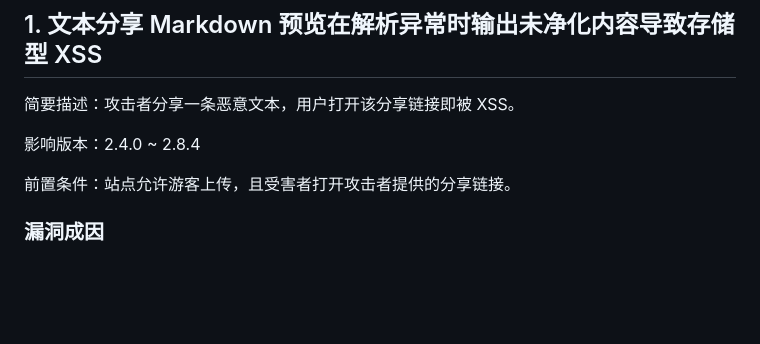
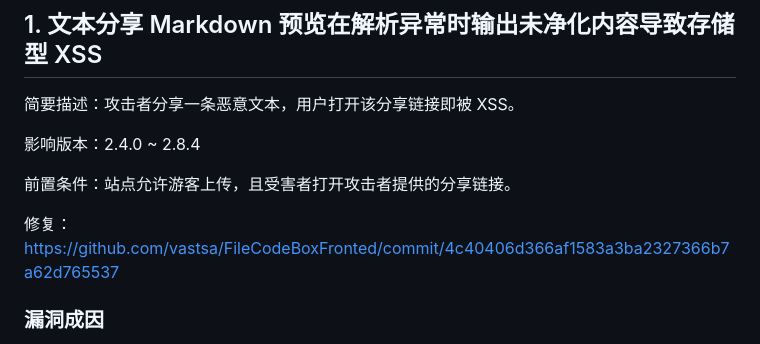
Before and after one commit to Wu-Yulun/vul-reports, a Markdown page: 20261027/filecodebox/readme.zh-CN.md, the part around the change. Drawn GitHub-style; blank space fills up the shorter version.

Commit message:
20261027: filecodebox fix link

```diff
--- a/20261027/filecodebox/readme.zh-CN.md
+++ b/20261027/filecodebox/readme.zh-CN.md
@@ -13,6 +13,8 @@
 影响版本：2.4.0 ~ 2.8.4
 
 前置条件：站点允许游客上传，且受害者打开攻击者提供的分享链接。
+
+修复：https://github.com/vastsa/FileCodeBoxFronted/commit/4c40406d366af1583a3ba2327366b7a62d765537
 
 ### 漏洞成因
 
```
Also changed, not shown: 20261027/filecodebox/readme.md (+2 -0 lines).
